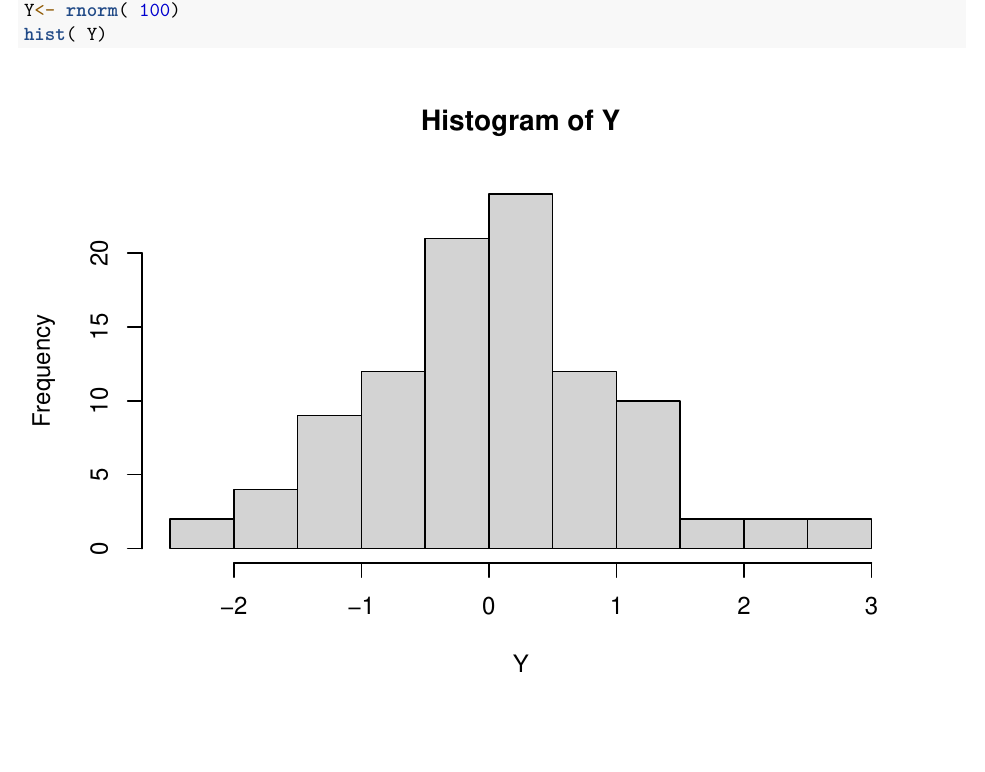
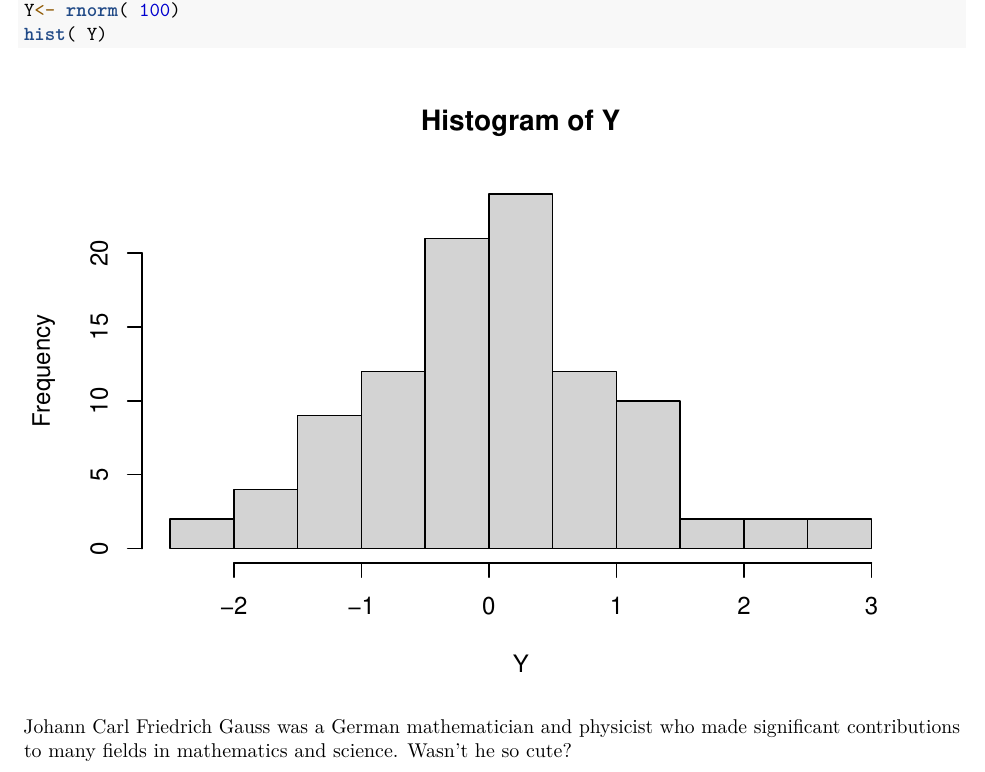
Before and after one commit to torimarbois/TMmath398lecture26, an R Markdown document (normalhist.Rmd): part of the page before the commit and part of page 1 of 2 after it, cut so that both start at the same text, the shorter picture padded with empty space. Rendered offline with R 4.5, knitr and Pandoc, then LaTeX, with nearby package versions; code that draws random numbers runs with fixed seeds of ours.

Commit message:
Added image of Carl Gauss.

````diff
--- a/normalhist.Rmd
+++ b/normalhist.Rmd
@@ -10,3 +10,6 @@ output: pdf_document
 Y<- rnorm( 100)
 hist( Y)
 ```
+Johann Carl Friedrich Gauss was a German mathematician and physicist who made significant contributions to many fields in mathematics and science. Wasn't he so cute?
+
+![](carl_gauss.jpg){width=25%}
````
Also changed, not shown: carl_gauss.jpg (added).
